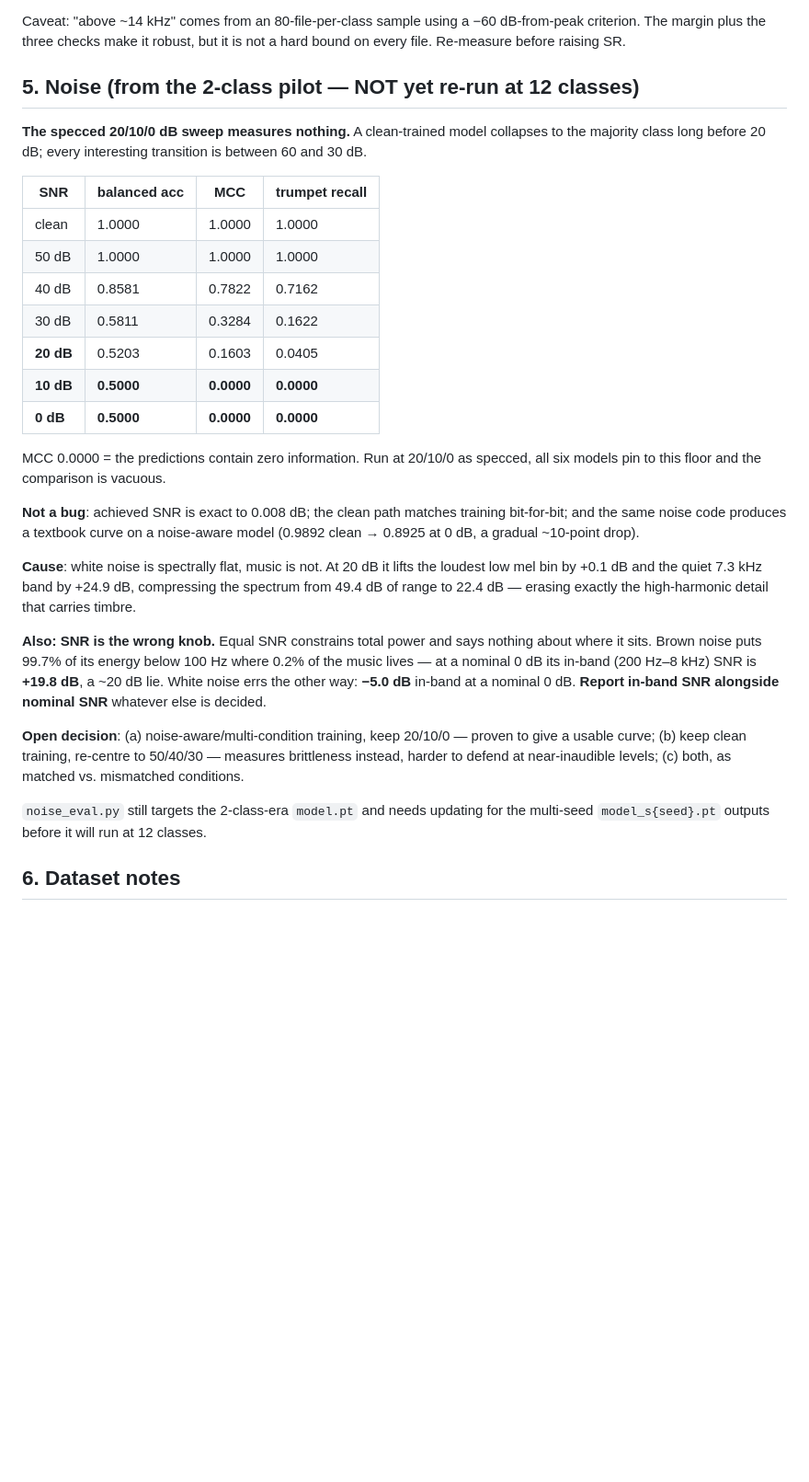
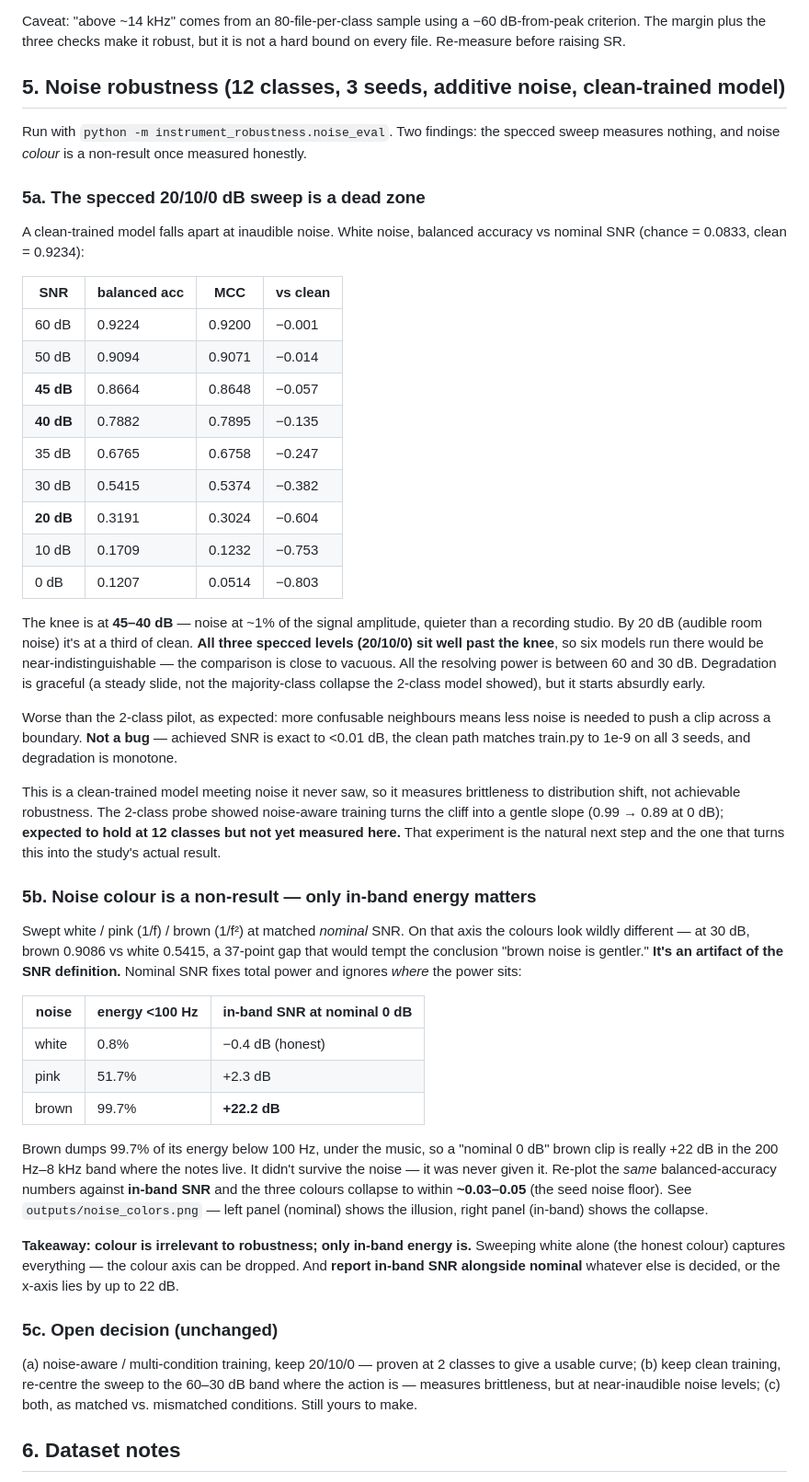
Before and after one commit to PaperTP/rise, a Markdown page: FINDINGS.md, the part around the change. Shown at 92% size. Rendered like a GitHub page; blank space fills up the shorter version.

Commit message:
Update FINDINGS/README §5 for the 12-class noise results
Replaces the stale 2-class noise section with the actual 12-class, 3-seed results:

- 5a: the specced 20/10/0 dB sweep is a dead zone. Clean-trained balanced accuracy
  falls from 0.9234 clean to 0.79 at 40 dB (inaudible noise) to 0.32 at 20 dB. Knee at
  45-40 dB; all three specced levels sit well past it, so a six-model comparison there
  would be near-vacuous. Degradation is graceful, not the 2-class majority collapse.
- 5b: noise colour is a non-result. White/pink/brown look very different vs nominal SNR
  (brown +37 pts at 30 dB) but collapse to within ~0.03-0.05 vs in-band SNR. Brown's
  apparent robustness is its energy hiding below 100 Hz: nominal 0 dB = +22 dB in-band.
  Only in-band energy matters; sweep white alone and report in-band SNR.
- README: noise_eval no longer marked stale; audio_demo.py documented.

```diff
--- a/FINDINGS.md
+++ b/FINDINGS.md
@@ -125,44 +125,72 @@ Caveat: "above ~14 kHz" comes from an 80-file-per-class sample using a −60 dB-
 The margin plus the three checks make it robust, but it is not a hard bound on every file.
 Re-measure before raising SR.
 
-## 5. Noise (from the 2-class pilot — NOT yet re-run at 12 classes)
+## 5. Noise robustness (12 classes, 3 seeds, additive noise, clean-trained model)
 
-**The specced 20/10/0 dB sweep measures nothing.** A clean-trained model collapses to the majority
-class long before 20 dB; every interesting transition is between 60 and 30 dB.
+Run with `python -m instrument_robustness.noise_eval`. Two findings: the specced sweep measures
+nothing, and noise *colour* is a non-result once measured honestly.
 
-| SNR | balanced acc | MCC | trumpet recall |
+### 5a. The specced 20/10/0 dB sweep is a dead zone
+
+A clean-trained model falls apart at inaudible noise. White noise, balanced accuracy vs nominal SNR
+(chance = 0.0833, clean = 0.9234):
+
+| SNR | balanced acc | MCC | vs clean |
 |---|---|---|---|
-| clean | 1.0000 | 1.0000 | 1.0000 |
-| 50 dB | 1.0000 | 1.0000 | 1.0000 |
-| 40 dB | 0.8581 | 0.7822 | 0.7162 |
-| 30 dB | 0.5811 | 0.3284 | 0.1622 |
-| **20 dB** | 0.5203 | 0.1603 | 0.0405 |
-| **10 dB** | **0.5000** | **0.0000** | **0.0000** |
-| **0 dB** | **0.5000** | **0.0000** | **0.0000** |
+| 60 dB | 0.9224 | 0.9200 | −0.001 |
+| 50 dB | 0.9094 | 0.9071 | −0.014 |
+| **45 dB** | 0.8664 | 0.8648 | −0.057 |
+| **40 dB** | 0.7882 | 0.7895 | −0.135 |
+| 35 dB | 0.6765 | 0.6758 | −0.247 |
+| 30 dB | 0.5415 | 0.5374 | −0.382 |
+| **20 dB** | 0.3191 | 0.3024 | −0.604 |
+| 10 dB | 0.1709 | 0.1232 | −0.753 |
+| 0 dB | 0.1207 | 0.0514 | −0.803 |
 
-MCC 0.0000 = the predictions contain zero information. Run at 20/10/0 as specced, all six models
-pin to this floor and the comparison is vacuous.
+The knee is at **45–40 dB** — noise at ~1% of the signal amplitude, quieter than a recording studio.
+By 20 dB (audible room noise) it's at a third of clean. **All three specced levels (20/10/0) sit
+well past the knee**, so six models run there would be near-indistinguishable — the comparison is
+close to vacuous. All the resolving power is between 60 and 30 dB. Degradation is graceful (a steady
+slide, not the majority-class collapse the 2-class model showed), but it starts absurdly early.
 
-**Not a bug**: achieved SNR is exact to 0.008 dB; the clean path matches training bit-for-bit; and
-the same noise code produces a textbook curve on a noise-aware model (0.9892 clean → 0.8925 at
-0 dB, a gradual ~10-point drop).
+Worse than the 2-class pilot, as expected: more confusable neighbours means less noise is needed to
+push a clip across a boundary. **Not a bug** — achieved SNR is exact to <0.01 dB, the clean path
+matches train.py to 1e-9 on all 3 seeds, and degradation is monotone.
 
-**Cause**: white noise is spectrally flat, music is not. At 20 dB it lifts the loudest low mel bin
-by +0.1 dB and the quiet 7.3 kHz band by +24.9 dB, compressing the spectrum from 49.4 dB of range
-to 22.4 dB — erasing exactly the high-harmonic detail that carries timbre.
+This is a clean-trained model meeting noise it never saw, so it measures brittleness to distribution
+shift, not achievable robustness. The 2-class probe showed noise-aware training turns the cliff into
+a gentle slope (0.99 → 0.89 at 0 dB); **expected to hold at 12 classes but not yet measured here.**
+That experiment is the natural next step and the one that turns this into the study's actual result.
 
-**Also: SNR is the wrong knob.** Equal SNR constrains total power and says nothing about where it
-sits. Brown noise puts 99.7% of its energy below 100 Hz where 0.2% of the music lives — at a
-nominal 0 dB its in-band (200 Hz–8 kHz) SNR is **+19.8 dB**, a ~20 dB lie. White noise errs the
-other way: **−5.0 dB** in-band at a nominal 0 dB. **Report in-band SNR alongside nominal SNR**
-whatever else is decided.
+### 5b. Noise colour is a non-result — only in-band energy matters
 
-**Open decision**: (a) noise-aware/multi-condition training, keep 20/10/0 — proven to give a usable
-curve; (b) keep clean training, re-centre to 50/40/30 — measures brittleness instead, harder to
-defend at near-inaudible levels; (c) both, as matched vs. mismatched conditions.
+Swept white / pink (1/f) / brown (1/f²) at matched *nominal* SNR. On that axis the colours look
+wildly different — at 30 dB, brown 0.9086 vs white 0.5415, a 37-point gap that would tempt the
+conclusion "brown noise is gentler." **It's an artifact of the SNR definition.** Nominal SNR fixes
+total power and ignores *where* the power sits:
 
-`noise_eval.py` still targets the 2-class-era `model.pt` and needs updating for the multi-seed
-`model_s{seed}.pt` outputs before it will run at 12 classes.
+| noise | energy <100 Hz | in-band SNR at nominal 0 dB |
+|---|---|---|
+| white | 0.8% | −0.4 dB (honest) |
+| pink | 51.7% | +2.3 dB |
+| brown | 99.7% | **+22.2 dB** |
+
+Brown dumps 99.7% of its energy below 100 Hz, under the music, so a "nominal 0 dB" brown clip is
+really +22 dB in the 200 Hz–8 kHz band where the notes live. It didn't survive the noise — it was
+never given it. Re-plot the *same* balanced-accuracy numbers against **in-band SNR** and the three
+colours collapse to within **~0.03–0.05** (the seed noise floor). See `outputs/noise_colors.png` —
+left panel (nominal) shows the illusion, right panel (in-band) shows the collapse.
+
+**Takeaway: colour is irrelevant to robustness; only in-band energy is.** Sweeping white alone (the
+honest colour) captures everything — the colour axis can be dropped. And **report in-band SNR
+alongside nominal** whatever else is decided, or the x-axis lies by up to 22 dB.
+
+### 5c. Open decision (unchanged)
+
+(a) noise-aware / multi-condition training, keep 20/10/0 — proven at 2 classes to give a usable
+curve; (b) keep clean training, re-centre the sweep to the 60–30 dB band where the action is —
+measures brittleness, but at near-inaudible noise levels; (c) both, as matched vs. mismatched
+conditions. Still yours to make.
 
 ## 6. Dataset notes
 
```
Also changed, not shown: README.md (+2 -1 lines).
